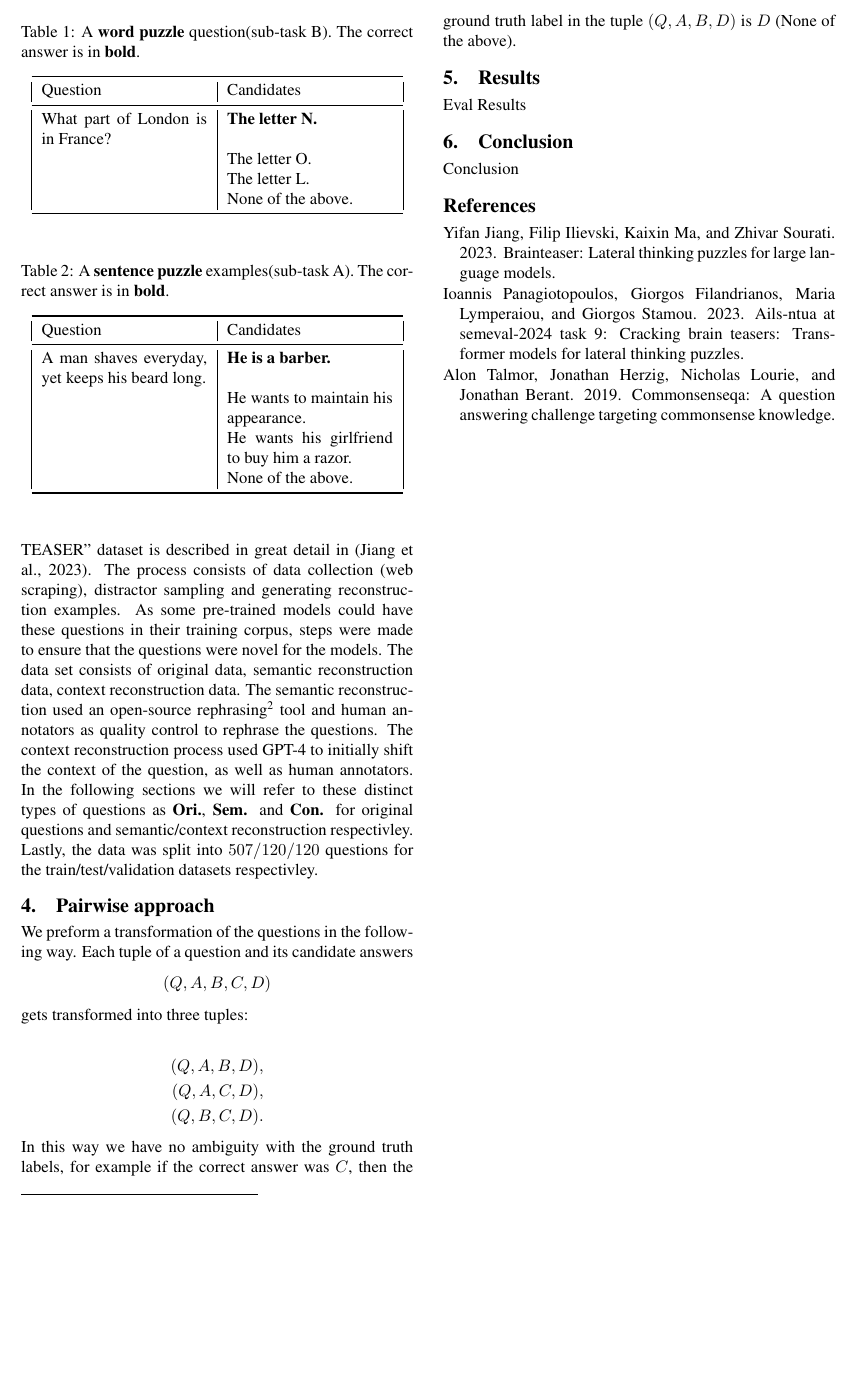
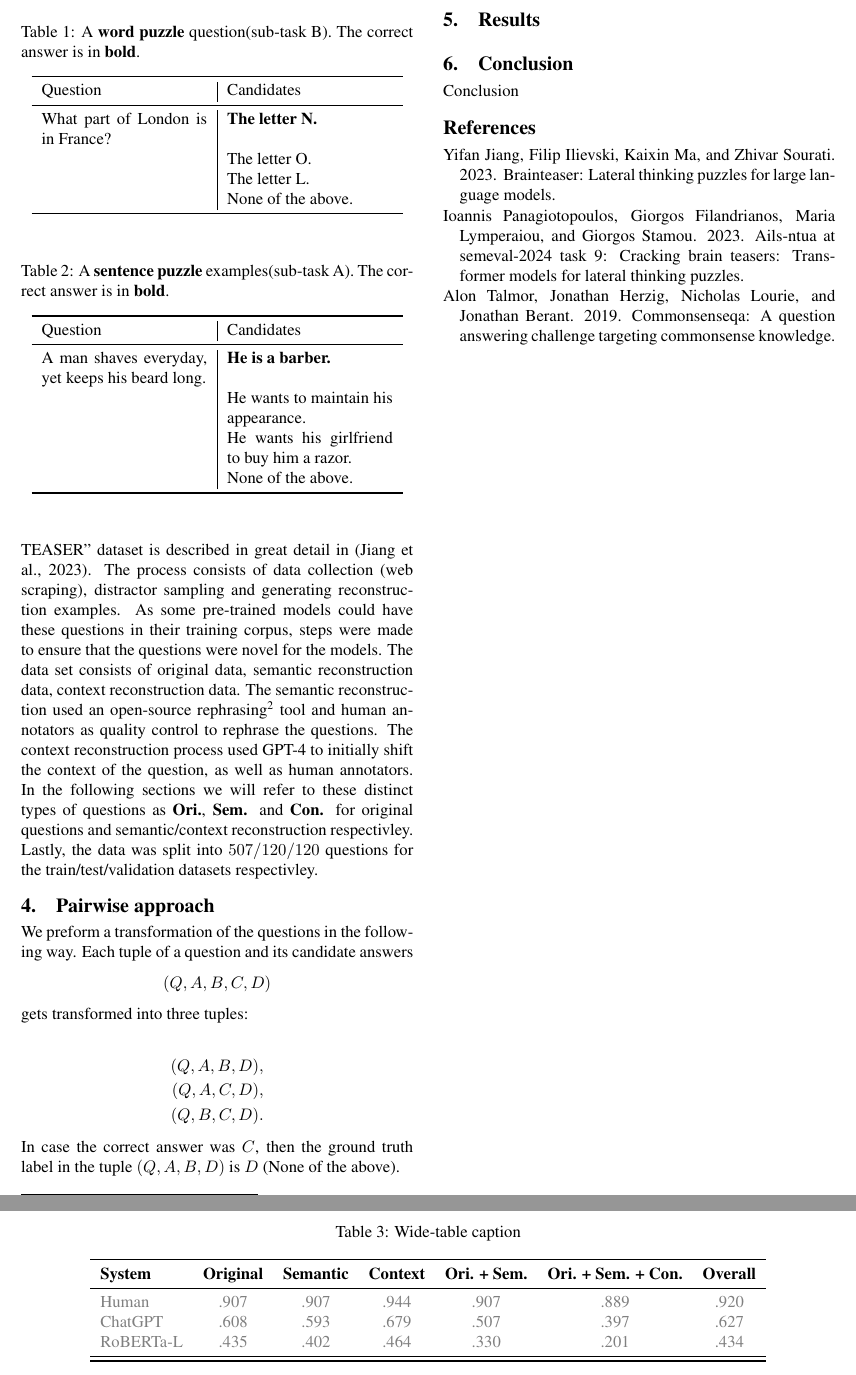
Before and after one commit to MBakac/BRAINTEASER, a LaTeX document (doc/tar-2023-paper-template.tex, which reads doc/chapters/approach.tex, doc/chapters/dataset.tex, doc/chapters/eval-results.tex): part of page 2 of 2 before the commit and two parts of pages 2 and 3 of 3 after it, the two joined at a grey line, cut so that both start at the same text, the shorter picture padded with empty space. Compiled offline with pdfLaTeX.

Commit message:
Add wide table

```diff
--- a/doc/chapters/approach.tex
+++ b/doc/chapters/approach.tex
@@ -10,5 +10,5 @@ gets transformed into three tuples:
        (Q,A,C,D), \\
        (Q,B,C,D).
 \end{align*}
-In this way we have no ambiguity with the ground truth labels, for example if the correct answer was
+In case the correct answer was
 $C$, then the ground truth label in the tuple $(Q,A,B,D)$ is $D$  (None of the above).
--- a/doc/chapters/dataset.tex
+++ b/doc/chapters/dataset.tex
@@ -21,7 +21,7 @@ data was split into $507/120/120$ questions for the train/test/validation datase
 	\caption{A \textbf{word puzzle} question(sub-task B). The correct answer is in \textbf{bold}.}
 	\label{tab:word-puzzle-q}
 	\begin{center}
-		\begin{tabular}{|p{3.5cm}|p{3.5cm}|}
+		\begin{tabular}{p{3.5cm}|p{3.5cm}}
 			\toprule
 			Question                          & Candidates             \\
 			\midrule
@@ -41,7 +41,7 @@ data was split into $507/120/120$ questions for the train/test/validation datase
 	\caption{A \textbf{sentence puzzle} examples(sub-task A). The correct answer is in \textbf{bold}.}
 	\label{tab:sentence-puzzle-q}
 	\begin{center}
-		\begin{tabular}{|p{3.5cm}|p{3.5cm}|}
+		\begin{tabular}{p{3.5cm}|p{3.5cm}}
 			\toprule
 			Question                                         & Candidates                                  \\
 			\midrule
--- a/doc/chapters/eval-results.tex
+++ b/doc/chapters/eval-results.tex
@@ -1 +1,18 @@
-Eval Results
+
+
+\begin{table*}
+	\caption{Wide-table caption}
+	\label{tab:results-table}
+	\begin{center}
+		\begin{tabular}{lcccccc}
+			\toprule
+			\textbf{System}       & \textbf{Original} & \textbf{Semantic} & \textbf{Context} & \textbf{Ori. + Sem.} & \textbf{Ori. + Sem. + Con.} & \textbf{Overall} \\
+			\midrule
+			\color{gray}Human     & \color{gray}.907  & \color{gray}.907  & \color{gray}.944 & \color{gray}.907     & \color{gray}.889            & \color{gray}.920 \\
+			\color{gray}ChatGPT   & \color{gray}.608  & \color{gray}.593  & \color{gray}.679 & \color{gray}.507     & \color{gray}.397            & \color{gray}.627 \\
+			\color{gray}RoBERTa-L & \color{gray}.435  & \color{gray}.402  & \color{gray}.464 & \color{gray}.330     & \color{gray}.201            & \color{gray}.434 \\
+			\midrule
+			\bottomrule
+		\end{tabular}
+	\end{center}
+\end{table*}
```
Also changed, not shown: doc/tar-2023-paper-template.pdf.
